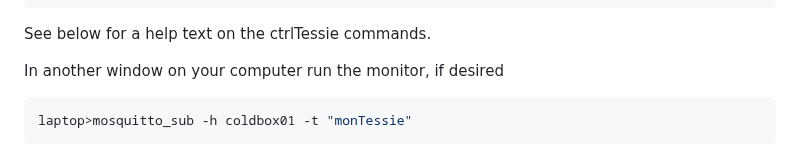
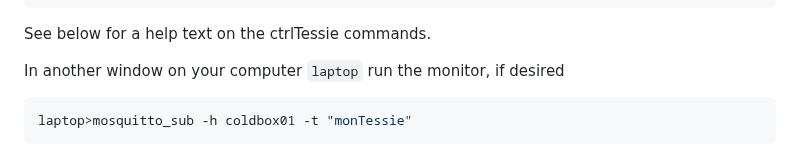
Before and after one commit to ursl/tessie, a Markdown page: README.md, the part around the change. Drawn GitHub-style.

````diff
--- a/README.md
+++ b/README.md
@@ -33,7 +33,7 @@ laptop>mosquitto_pub -h coldbox01 -t "ctrlTessie" -m "cmd Power_On"
 
 See below for a help text on the ctrlTessie commands.
 
-In another window on your computer run the monitor, if desired
+In another window on your computer `laptop` run the monitor, if desired
 ```shell
 laptop>mosquitto_sub -h coldbox01 -t "monTessie"
 ```
````
